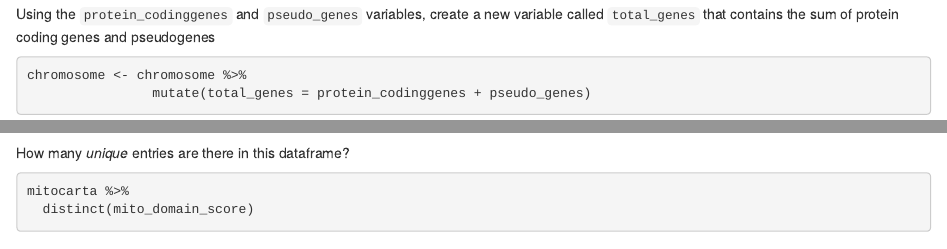
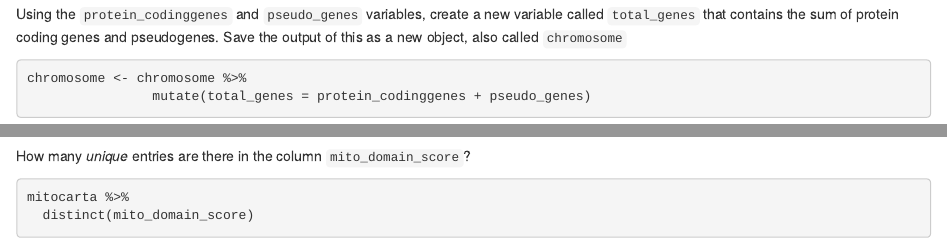
Before and after one commit to tidybiology/tidybiology-exercises, an R Markdown document (tidybiology_2019/dplyr_exercises.Rmd): the page in a window 1100 px wide, from 840 px down, and a second part further down, joined at a grey line. Rendered offline with R 4.5, knitr and Pandoc, with nearby package versions; some code elsewhere in the file could not run offline.

Commit message:
Update dplyr code

````diff
--- a/tidybiology_2019/dplyr_exercises.Rmd
+++ b/tidybiology_2019/dplyr_exercises.Rmd
@@ -40,7 +40,7 @@ chromosome %>%
   slice(1:5)
 ```
 
-Using the `protein_codinggenes` and `pseudo_genes` variables, create a new variable called `total_genes` that contains the sum of protein coding genes and pseudogenes
+Using the `protein_codinggenes` and `pseudo_genes` variables, create a new variable called `total_genes` that contains the sum of protein coding genes and pseudogenes. Save the output of this as a new object, also called `chromosome`
 
 ```{r}
 chromosome <- chromosome %>%
@@ -61,7 +61,7 @@ Take a glimpse at the `mitocarta` dataframe
 glimpse(mitocarta)
 ```
 
-How many *unique* entries are there in this dataframe?
+How many *unique* entries are there in the column `mito_domain_score`?
 
 ```{r}
 mitocarta %>%
````
